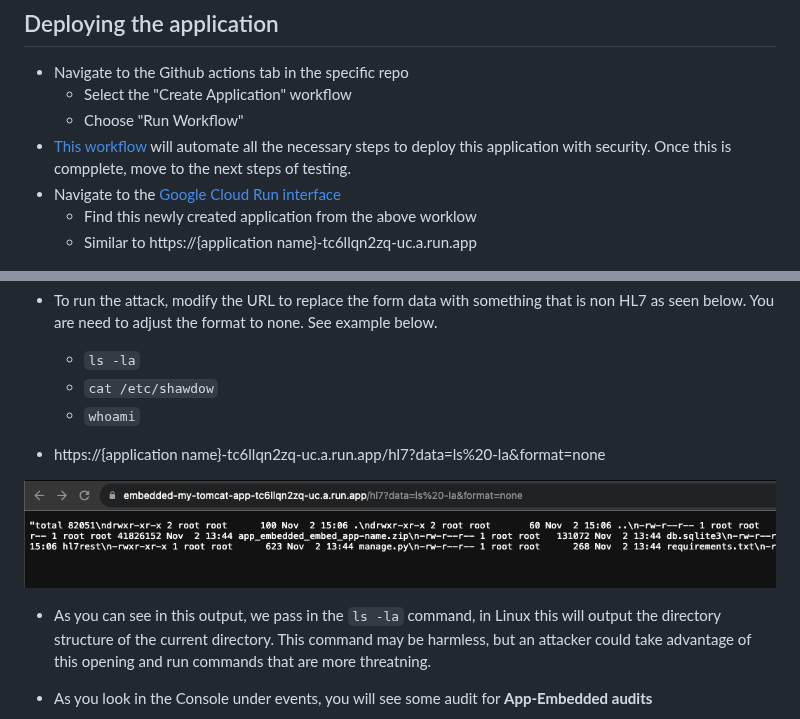
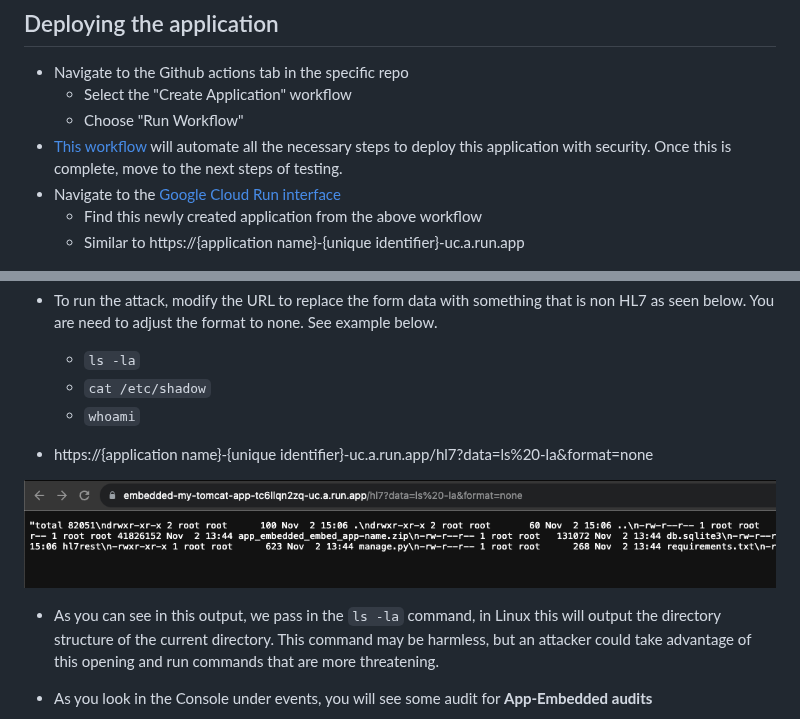
Before and after one commit to sgordon46/google-cloud-run, a Markdown page: README.md, 2 parts joined by grey strips. GitHub-like rendering.

Commit message:
fix misspellings

````diff
--- a/README.md
+++ b/README.md
@@ -29,10 +29,10 @@ Google Cloud Platform also provides keyless authentication and some of my notes
 - Navigate to the Github actions tab in the specific repo
   - Select the "Create Application" workflow
   - Choose "Run Workflow"
-- [This workflow](.github/workflows/workflow-create.yml) will automate all the necessary steps to deploy this application with security.  Once this is compplete, move to the next steps of testing.
+- [This workflow](.github/workflows/workflow-create.yml) will automate all the necessary steps to deploy this application with security.  Once this is complete, move to the next steps of testing.
 - Navigate to the [Google Cloud Run interface](https://console.cloud.google.com/run)
-  - Find this newly created application from the above worklow
-  - Similar to https://{application name}-tc6llqn2zq-uc.a.run.app
+  - Find this newly created application from the above workflow
+  - Similar to https://{application name}-{unique identifier}-uc.a.run.app
 
 ![The Google Cloud Run Interface](images/image.png)
 
@@ -54,14 +54,14 @@ Google Cloud Platform also provides keyless authentication and some of my notes
 - This will properly submit the form and give a result back in json form.
 - To run the attack, modify the URL to replace the form data with something that is non HL7 as seen below.  You are need to adjust the format to none.  See example below.
   - ```ls -la```
-  - ```cat /etc/shawdow```
+  - ```cat /etc/shadow```
   - ```whoami```
 
-- https://{application name}-tc6llqn2zq-uc.a.run.app/hl7?data=ls%20-la&format=none
+- https://{application name}-{unique identifier}-uc.a.run.app/hl7?data=ls%20-la&format=none
 
 ![Directory output from an attacker view](images/image4.png)
 
-- As you can see in this output, we pass in the ```ls -la``` command, in Linux this will output the directory structure of the current directory. This command may be harmless, but an attacker could take advantage of this opening and run commands that are more threatning.
+- As you can see in this output, we pass in the ```ls -la``` command, in Linux this will output the directory structure of the current directory. This command may be harmless, but an attacker could take advantage of this opening and run commands that are more threatening.
 
 - As you look in the Console under events, you will see some audit for **App-Embedded audits**
 
````
